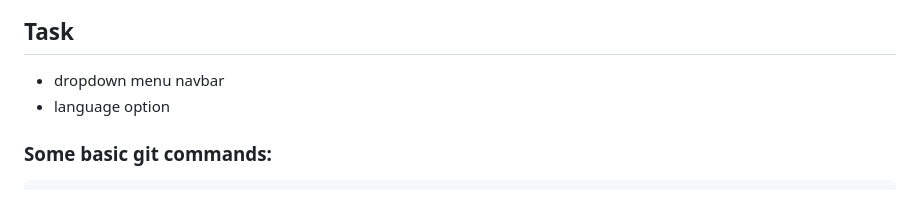
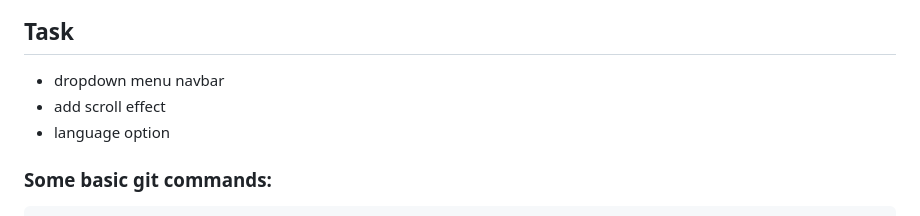
Before and after one commit to thisisnotdevin/Workout-tracker, a Markdown page: README.md, the part around the change. Rendered like a GitHub page.

```diff
--- a/README.md
+++ b/README.md
@@ -83,6 +83,7 @@
 ## Task
 
 - dropdown menu navbar
+- add scroll effect
 - language option
 
 
```
